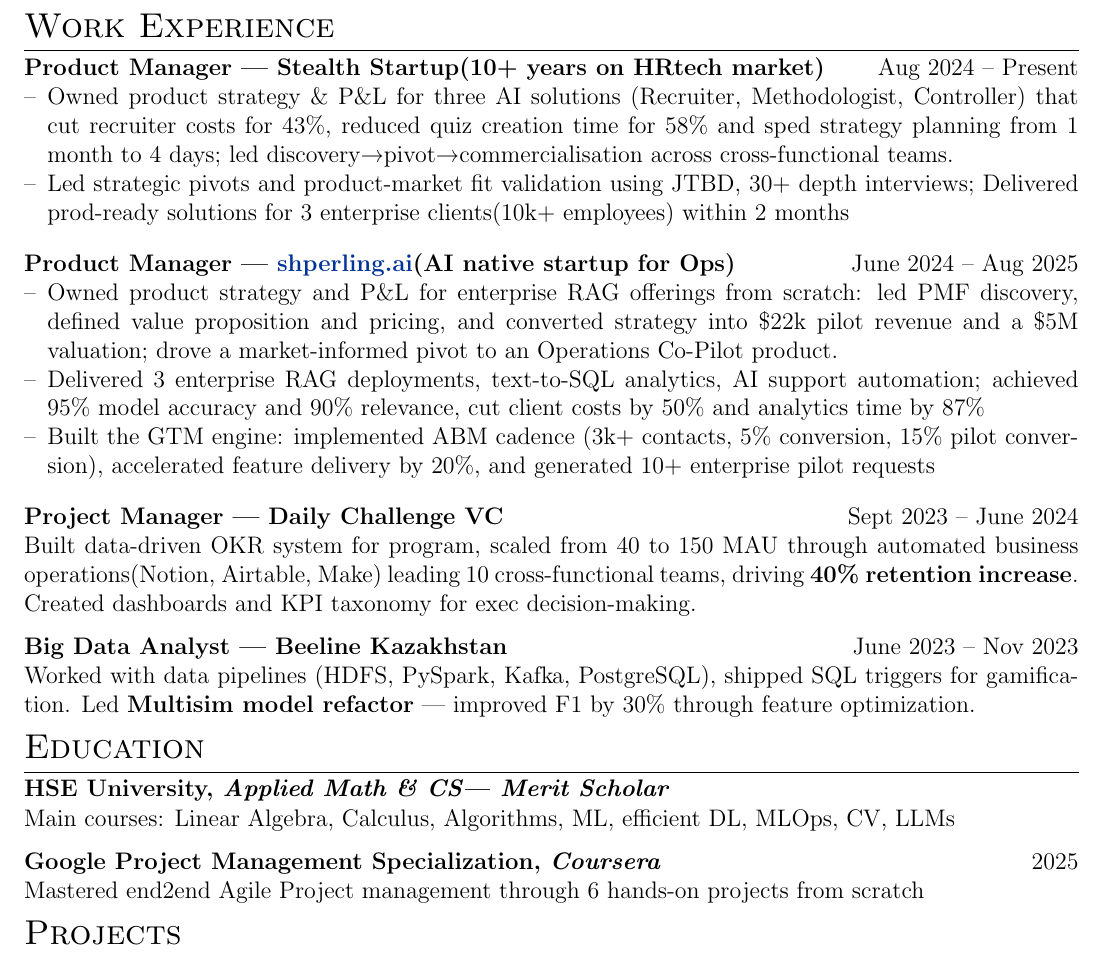
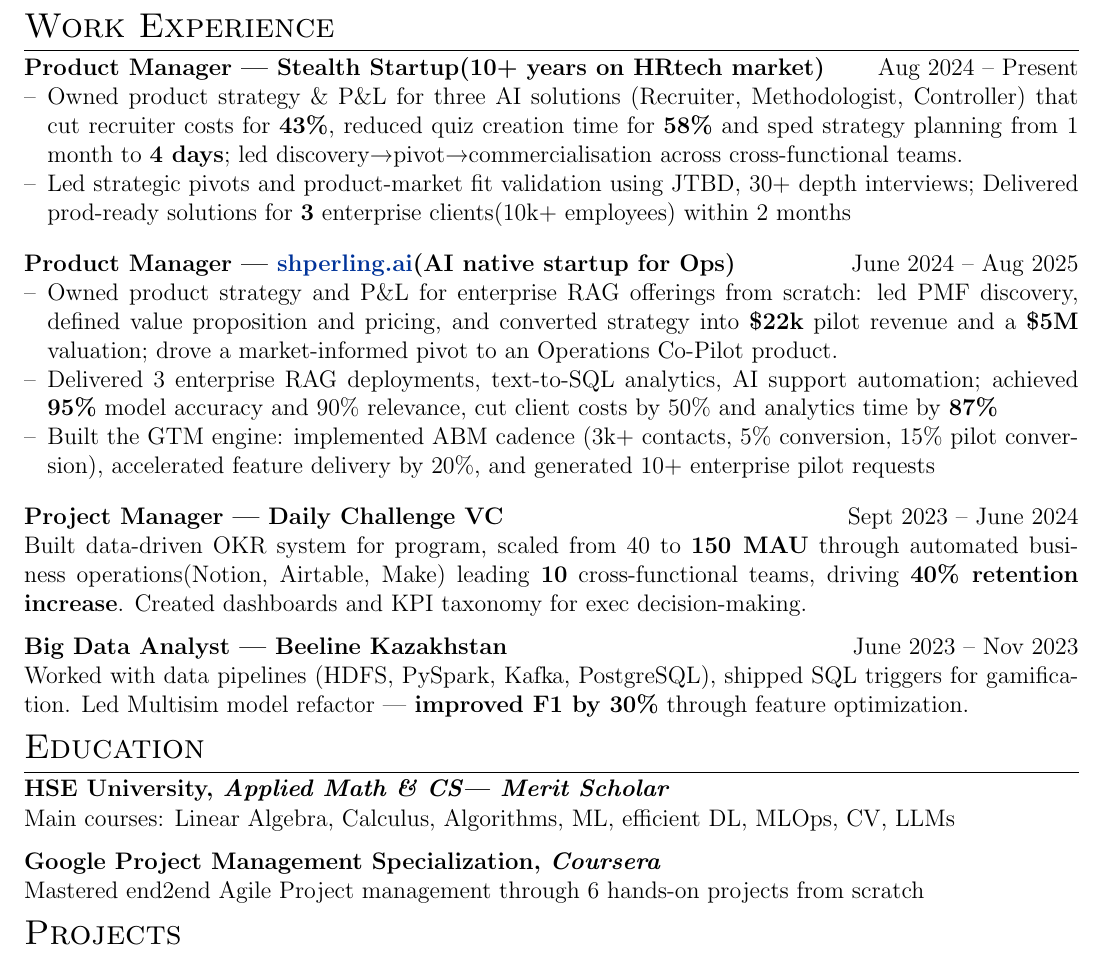
Before and after one commit to Slavikss/cv, a LaTeX CV (cv.tex): part of the page, cut so that both start at the same text. Compiled offline with pdfLaTeX.

Commit message:
update boldings

```diff
--- a/cv.tex
+++ b/cv.tex
@@ -163,25 +163,25 @@
 \section{Work Experience}
 
 \begin{joblong}{Product Manager — Stealth Startup(10+ years on HRtech market)}{Aug 2024 – Present}
-\item Owned product strategy \& P\&L for three AI solutions (Recruiter, Methodologist, Controller) that cut recruiter costs for 43\%, reduced quiz creation time for 58\% and sped strategy planning from 1 month to 4 days; led discovery→pivot→commercialisation across cross-functional teams.
-\item Led strategic pivots and product-market fit validation using JTBD, 30+ depth interviews; Delivered prod-ready solutions for 3 enterprise clients(10k+ employees) within 2 months
+\item Owned product strategy \& P\&L for three AI solutions (Recruiter, Methodologist, Controller) that cut recruiter costs for \textbf{43\%}, reduced quiz creation time for \textbf{58\%} and sped strategy planning from 1 month to \textbf{4 days}; led discovery→pivot→commercialisation across cross-functional teams.
+\item Led strategic pivots and product-market fit validation using JTBD, 30+ depth interviews; Delivered prod-ready solutions for \textbf{3} enterprise clients(10k+ employees) within 2 months
 \end{joblong}
 
 
 \begin{joblong}{Product Manager — \href{https://shperling.ai}{shperling.ai}(AI native startup for Ops)}{June 2024 – Aug 2025}
-\item Owned product strategy and P\&L for enterprise RAG offerings from scratch: led PMF discovery, defined value proposition and pricing, and converted strategy into \$22k pilot revenue and a \$5M valuation; drove a market-informed pivot to an Operations Co-Pilot product.
-\item Delivered 3 enterprise RAG deployments, text-to-SQL analytics, AI support automation; achieved 95\% model accuracy and 90\% relevance, cut client costs by 50\+\% and analytics time by 87\%
+\item Owned product strategy and P\&L for enterprise RAG offerings from scratch: led PMF discovery, defined value proposition and pricing, and converted strategy into \textbf{\$22k} pilot revenue and a \textbf{\$5M} valuation; drove a market-informed pivot to an Operations Co-Pilot product.
+\item Delivered 3 enterprise RAG deployments, text-to-SQL analytics, AI support automation; achieved \textbf{95\%} model accuracy and 90\% relevance, cut client costs by 50\+\% and analytics time by \textbf{87\%}
 \item Built the GTM engine: implemented ABM cadence (3k+ contacts, 5\% conversion, 15\% pilot conversion), accelerated feature delivery by 20\%, and generated 10+ enterprise pilot requests
 \end{joblong}
 
 
 \begin{jobshort}{Project Manager — Daily Challenge VC}{Sept 2023 – June 2024}
-Built data-driven OKR system for program, scaled from 40 to 150 MAU through automated business operations(Notion, Airtable, Make) leading 10 cross-functional teams, driving \textbf{40\% retention increase}. Created dashboards and KPI taxonomy for exec decision-making.
+Built data-driven OKR system for program, scaled from 40 to \textbf{150 MAU} through automated business operations(Notion, Airtable, Make) leading \textbf{10} cross-functional teams, driving \textbf{40\% retention increase}. Created dashboards and KPI taxonomy for exec decision-making.
 \end{jobshort}
 
 
 \begin{jobshort}{Big Data Analyst — Beeline Kazakhstan}{June 2023 – Nov 2023}
-Worked with data pipelines (HDFS, PySpark, Kafka, PostgreSQL), shipped SQL triggers for gamification. Led \textbf{Multisim model refactor} — improved F1 by 30\% through feature optimization.
+Worked with data pipelines (HDFS, PySpark, Kafka, PostgreSQL), shipped SQL triggers for gamification. Led Multisim model refactor — \textbf{improved F1 by 30\%} through feature optimization.
 \end{jobshort}
 %----------------------------------------------------------------------------------------
 %	EDUCATION
@@ -191,7 +191,7 @@
 \end{jobshort}
 \noindent Main courses: Linear Algebra, Calculus, Algorithms, ML, efficient DL, MLOps, CV, LLMs
 
-\begin{jobshort}{Google Project Management Specialization, \textit{Coursera}}{2025}
+\begin{jobshort}{Google Project Management Specialization, \textit{Coursera}}{}
 \end{jobshort}
 \noindent Mastered end2end Agile Project management through 6 hands-on projects from scratch
 
```
